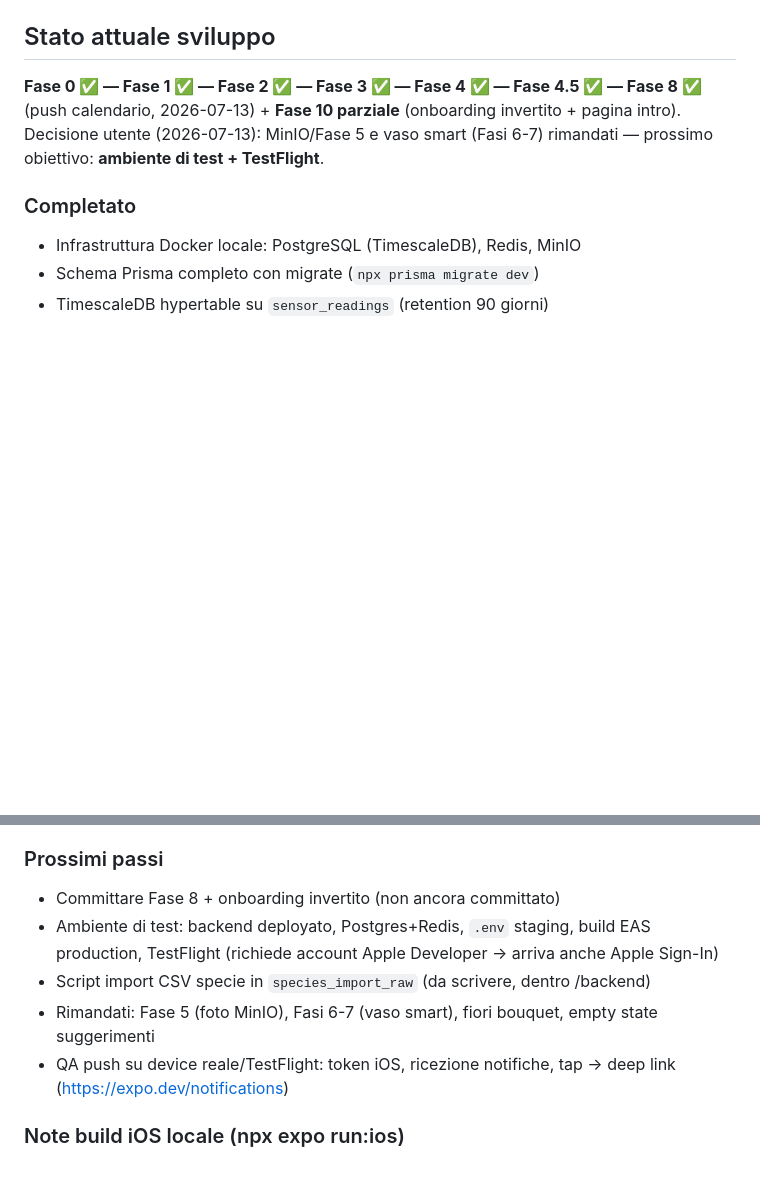
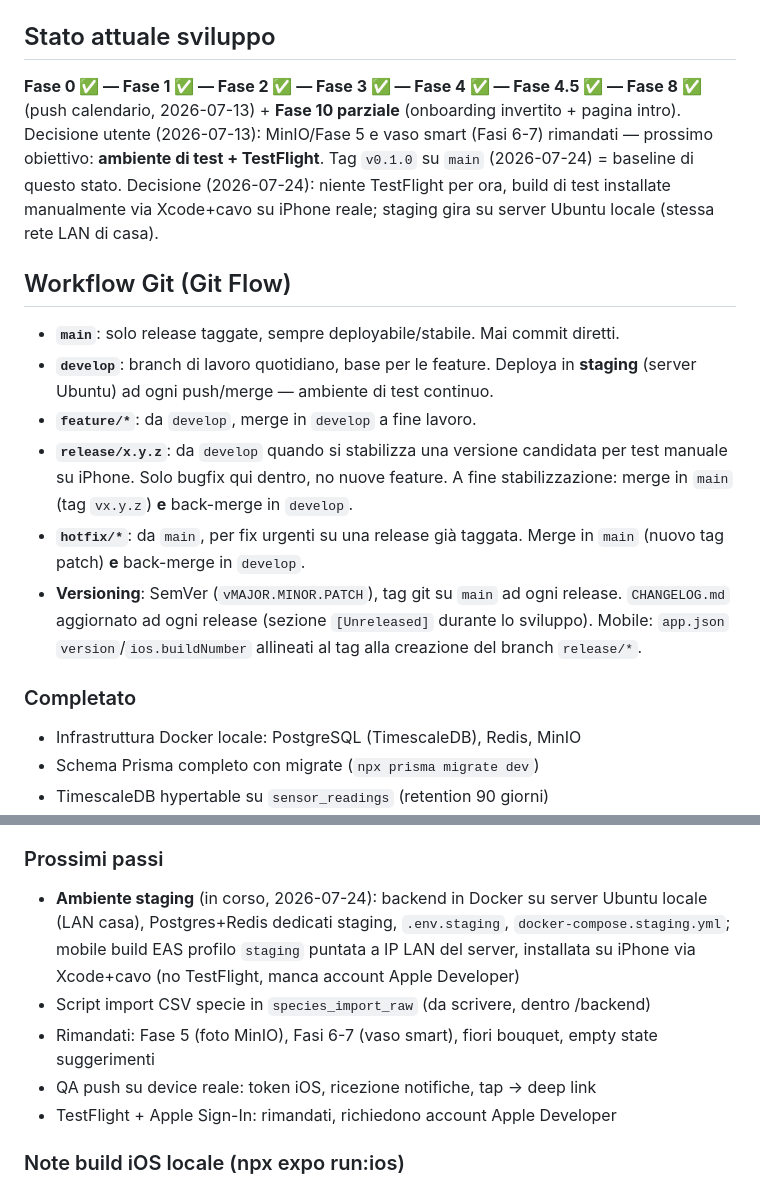
Before and after one commit to Learned-x/fiora, a Markdown page: CLAUDE.md, 2 parts joined by grey strips. Drawn GitHub-style; blank space fills up the shorter version.

Commit message:
docs: workflow Git Flow, tag v0.1.0, obiettivo staging

```diff
--- a/CLAUDE.md
+++ b/CLAUDE.md
@@ -7,6 +7,15 @@ Monorepo con backend Node.js (`/backend`) e app mobile React Native/Expo (`/mobi
 ## Stato attuale sviluppo
 **Fase 0 ✅ — Fase 1 ✅ — Fase 2 ✅ — Fase 3 ✅ — Fase 4 ✅ — Fase 4.5 ✅ — Fase 8 ✅** (push calendario, 2026-07-13) + **Fase 10 parziale** (onboarding invertito + pagina intro).
 Decisione utente (2026-07-13): MinIO/Fase 5 e vaso smart (Fasi 6-7) rimandati — prossimo obiettivo: **ambiente di test + TestFlight**.
+Tag `v0.1.0` su `main` (2026-07-24) = baseline di questo stato. Decisione (2026-07-24): niente TestFlight per ora, build di test installate manualmente via Xcode+cavo su iPhone reale; staging gira su server Ubuntu locale (stessa rete LAN di casa).
+
+## Workflow Git (Git Flow)
+- **`main`**: solo release taggate, sempre deployabile/stabile. Mai commit diretti.
+- **`develop`**: branch di lavoro quotidiano, base per le feature. Deploya in **staging** (server Ubuntu) ad ogni push/merge — ambiente di test continuo.
+- **`feature/*`**: da `develop`, merge in `develop` a fine lavoro.
+- **`release/x.y.z`**: da `develop` quando si stabilizza una versione candidata per test manuale su iPhone. Solo bugfix qui dentro, no nuove feature. A fine stabilizzazione: merge in `main` (tag `vx.y.z`) **e** back-merge in `develop`.
+- **`hotfix/*`**: da `main`, per fix urgenti su una release già taggata. Merge in `main` (nuovo tag patch) **e** back-merge in `develop`.
+- **Versioning**: SemVer (`vMAJOR.MINOR.PATCH`), tag git su `main` ad ogni release. `CHANGELOG.md` aggiornato ad ogni release (sezione `[Unreleased]` durante lo sviluppo). Mobile: `app.json` `version`/`ios.buildNumber` allineati al tag alla creazione del branch `release/*`.
 
 ### Completato
 - Infrastruttura Docker locale: PostgreSQL (TimescaleDB), Redis, MinIO
@@ -29,11 +38,11 @@ Decisione utente (2026-07-13): MinIO/Fase 5 e vaso smart (Fasi 6-7) rimandati
 - Repository GitHub privato
 
 ### Prossimi passi
-- Committare Fase 8 + onboarding invertito (non ancora committato)
-- Ambiente di test: backend deployato, Postgres+Redis, `.env` staging, build EAS production, TestFlight (richiede account Apple Developer → arriva anche Apple Sign-In)
+- **Ambiente staging** (in corso, 2026-07-24): backend in Docker su server Ubuntu locale (LAN casa), Postgres+Redis dedicati staging, `.env.staging`, `docker-compose.staging.yml`; mobile build EAS profilo `staging` puntata a IP LAN del server, installata su iPhone via Xcode+cavo (no TestFlight, manca account Apple Developer)
 - Script import CSV specie in `species_import_raw` (da scrivere, dentro /backend)
 - Rimandati: Fase 5 (foto MinIO), Fasi 6-7 (vaso smart), fiori bouquet, empty state suggerimenti
-- QA push su device reale/TestFlight: token iOS, ricezione notifiche, tap → deep link (https://expo.dev/notifications)
+- QA push su device reale: token iOS, ricezione notifiche, tap → deep link
+- TestFlight + Apple Sign-In: rimandati, richiedono account Apple Developer
 
 ### Note build iOS locale (npx expo run:ios)
 - Lo spazio nei path ("SSD Lexar", "Fiora TG") rompe script di build RN/Expo. Patch attive:
```
